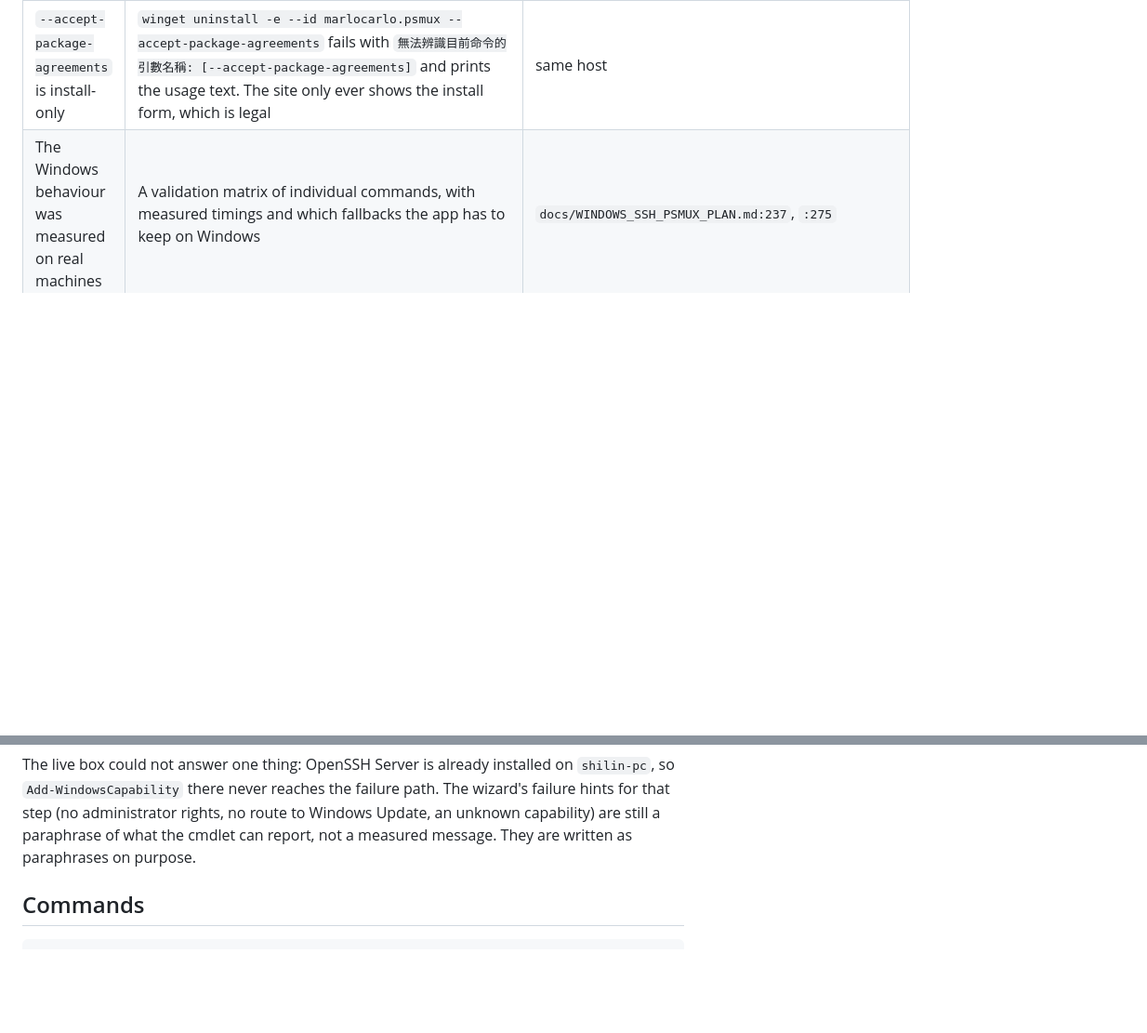
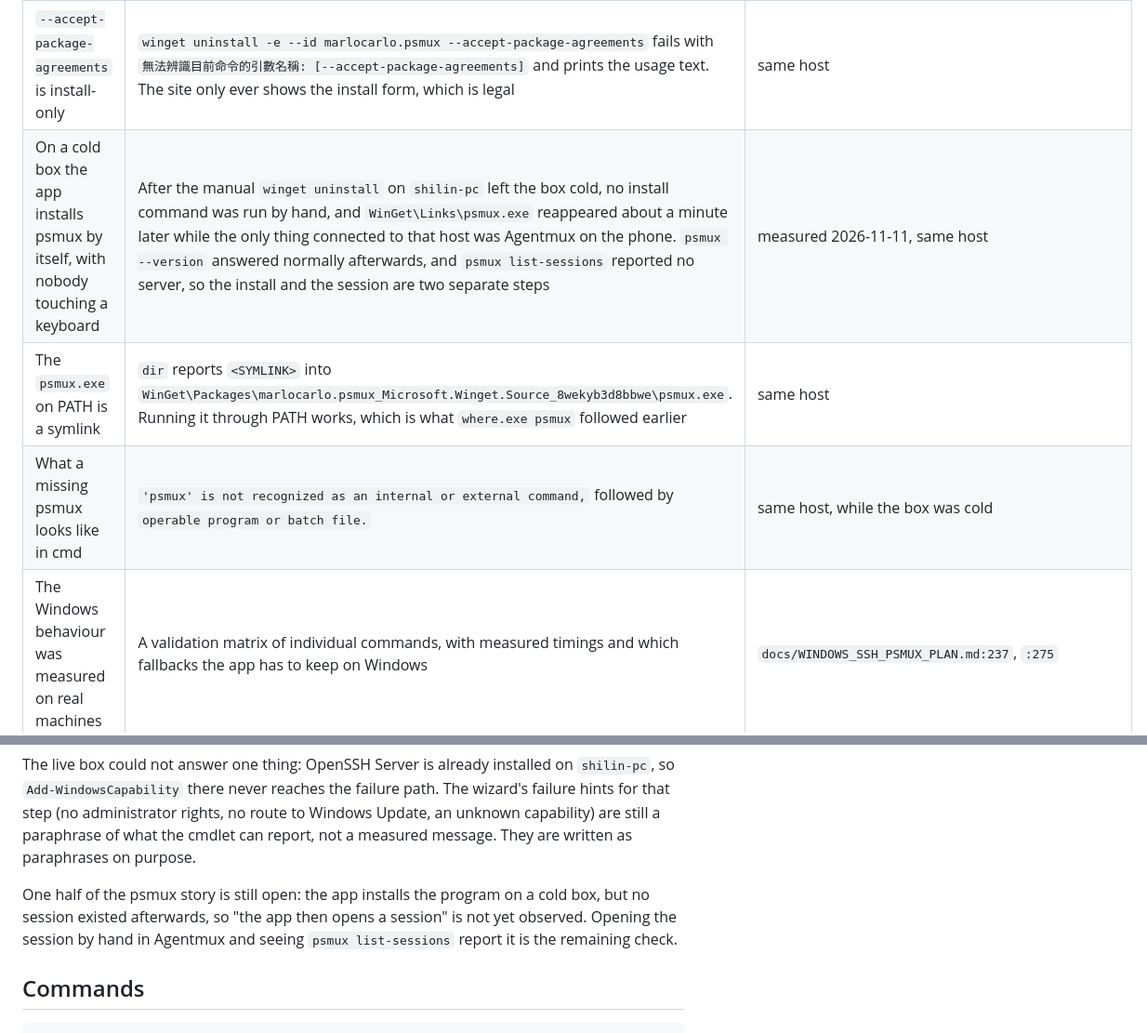
Before and after one commit to saxlamen/Agentmux-site, a Markdown page: COPY.md, 2 parts joined by grey strips. Shown at 93% size. GitHub-like rendering; blank space fills up the shorter version.

Commit message:
docs(copy): the app installs psmux on a cold box, unattended
Took psmux away with no reinstall from the keyboard and left the box alone:
the winget link reappeared about a minute later with only Agentmux on the
phone connected to that host. So the claim in `windows-server` that "the app
installs it" is now something that was watched happen, not something read out
of the installer script.

- The install and the session are separate steps: `psmux list-sessions` said
  `psmux: no server running` after the program came back. The remaining check
  is opening a session in the app and seeing the server come up, recorded in
  COPY.md as still open.
- `WinGet\Links\psmux.exe` is a `<SYMLINK>` into
  `WinGet\Packages\marlocarlo.psmux_..._8wekyb3d8bbwe\psmux.exe`, and running
  it through PATH is what worked throughout, including for `where.exe`.
- The cmd message for a missing psmux, recorded while the box was cold:
  `'psmux' is not recognized as an internal or external command,`.

test_copy_i18n 21 OK. COPY.md is documentation and is not built.

```diff
--- a/COPY.md
+++ b/COPY.md
@@ -68,6 +68,9 @@ above: each row was read out of the app, not reasoned out.
 | The three command names really come from one package, and are removed together | A cold install printed `找到 psmux [marlocarlo.psmux] 版本 3.4.0`, downloaded `psmux-v3.4.0-windows-x64.zip` (9.54 MB, hash verified), then `新增的命令列別名: "psmux"` / `"pmux"` / `"tmux"` and `已成功安裝`. After `winget uninstall`, `dir /b %LOCALAPPDATA%\Microsoft\WinGet\Links` went from `claude.exe pmux.exe psmux.exe tmux.exe` to `claude.exe` alone | measured 2026-11-10 over SSH on `shilin-pc`, winget v1.29.380 |
 | Hand-installing psmux needs no re-login and no elevation | With `WinGet\Links` already on PATH, `where.exe psmux` resolved in the same cmd session right after the cold install, and the install never stopped for an answer | same host |
 | `--accept-package-agreements` is install-only | `winget uninstall -e --id marlocarlo.psmux --accept-package-agreements` fails with `無法辨識目前命令的引數名稱: [--accept-package-agreements]` and prints the usage text. The site only ever shows the install form, which is legal | same host |
+| On a cold box the app installs psmux by itself, with nobody touching a keyboard | After the manual `winget uninstall` on `shilin-pc` left the box cold, no install command was run by hand, and `WinGet\Links\psmux.exe` reappeared about a minute later while the only thing connected to that host was Agentmux on the phone. `psmux --version` answered normally afterwards, and `psmux list-sessions` reported no server, so the install and the session are two separate steps | measured 2026-11-11, same host |
+| The `psmux.exe` on PATH is a symlink | `dir` reports `<SYMLINK>` into `WinGet\Packages\marlocarlo.psmux_Microsoft.Winget.Source_8wekyb3d8bbwe\psmux.exe`. Running it through PATH works, which is what `where.exe psmux` followed earlier | same host |
+| What a missing psmux looks like in cmd | `'psmux' is not recognized as an internal or external command,` followed by `operable program or batch file.` | same host, while the box was cold |
 | The Windows behaviour was measured on real machines | A validation matrix of individual commands, with measured timings and which fallbacks the app has to keep on Windows | `docs/WINDOWS_SSH_PSMUX_PLAN.md:237`, `:275` |
 
 Two sentences in `windows-server` were verified earlier against a checkout of
@@ -82,6 +85,11 @@ The live box could not answer one thing: OpenSSH Server is already installed on
 The wizard's failure hints for that step (no administrator rights, no route to
 Windows Update, an unknown capability) are still a paraphrase of what the cmdlet
 can report, not a measured message. They are written as paraphrases on purpose.
+
+One half of the psmux story is still open: the app installs the program on a
+cold box, but no session existed afterwards, so "the app then opens a session"
+is not yet observed. Opening the session by hand in Agentmux and seeing `psmux
+list-sessions` report it is the remaining check.
 
 ## Commands
 
```
